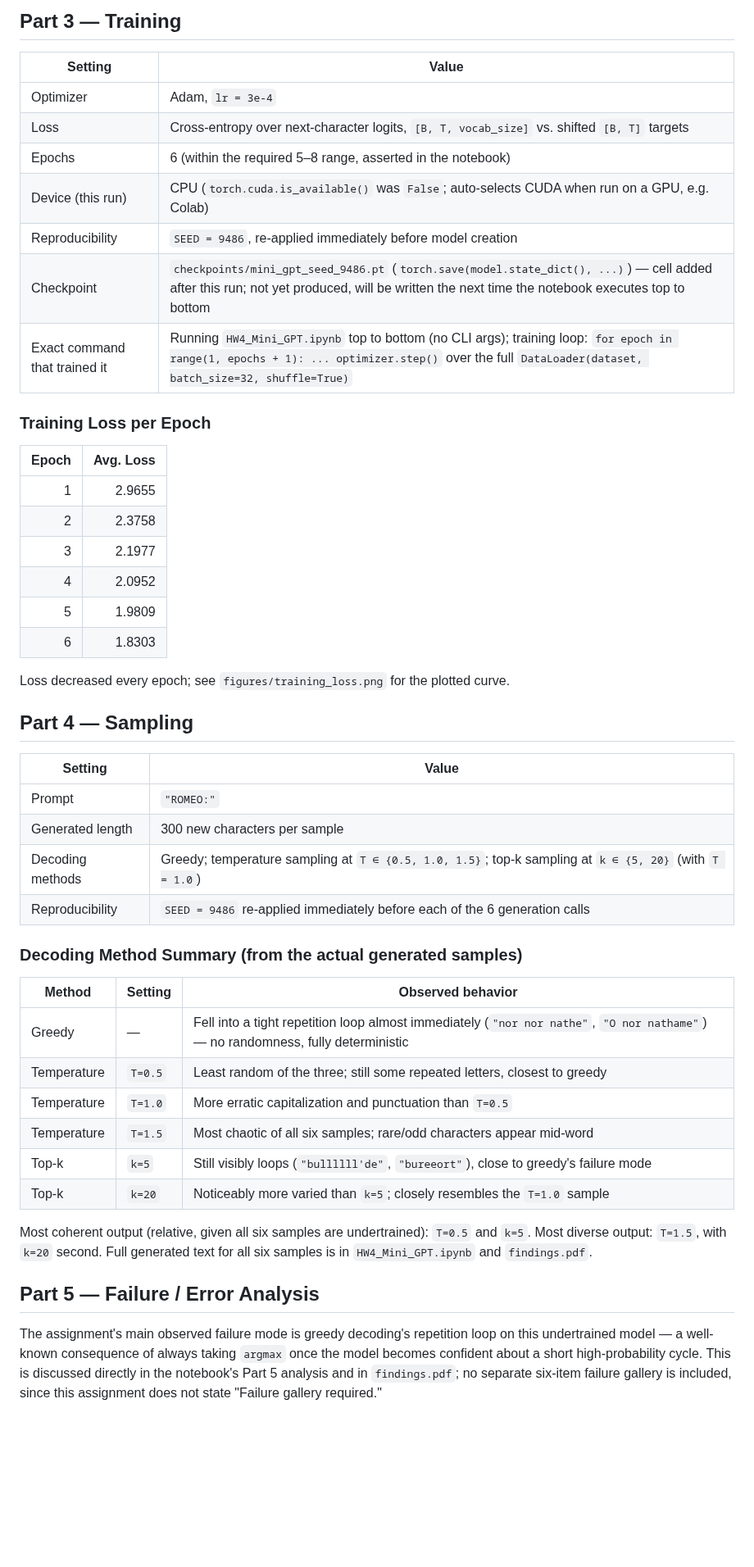
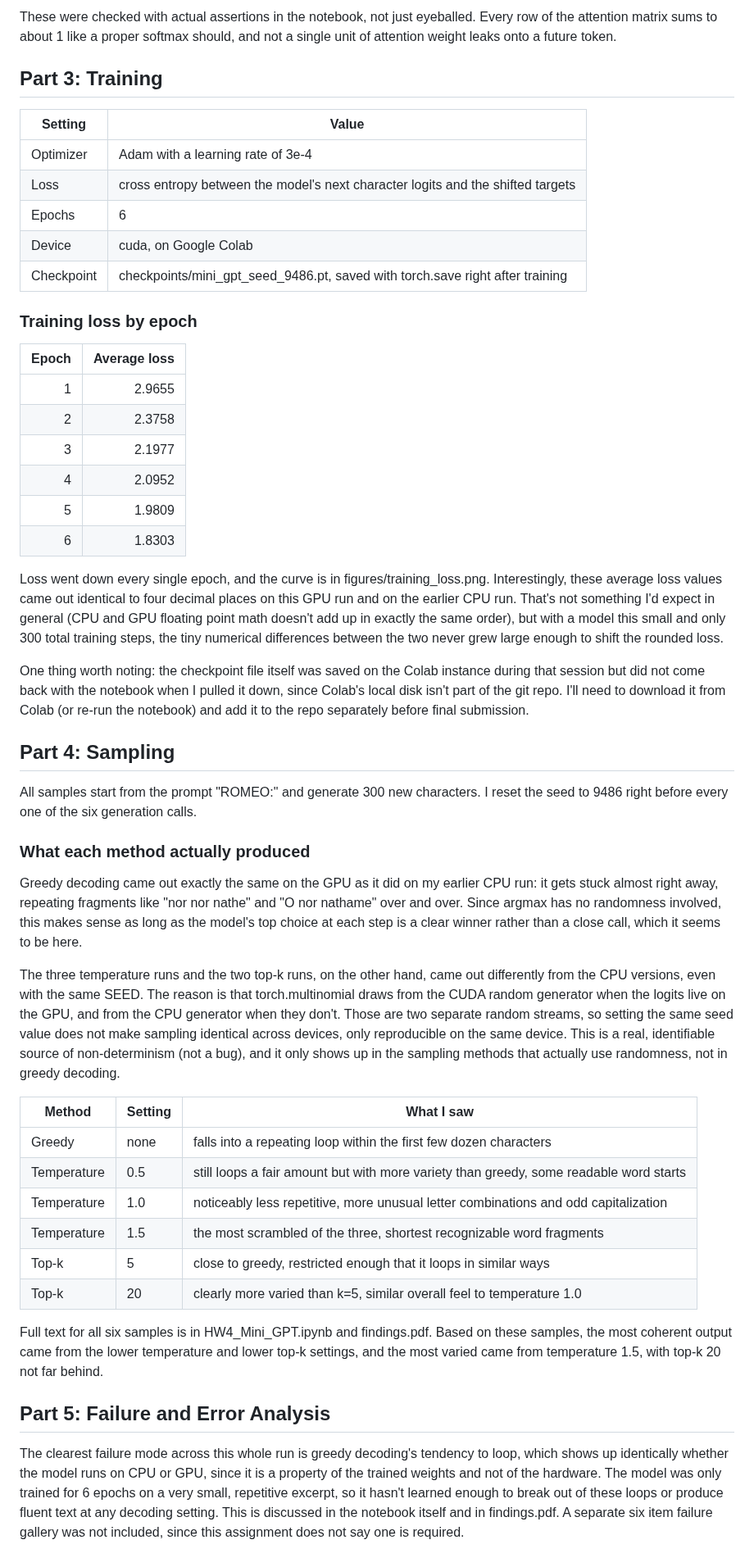
Before and after one commit to Kavan1804/data266-9486, a Markdown page: HW4/METRICS.md, the part around one of its changes. Shown at 82% size. Rendered like a GitHub page; blank space fills up the shorter version.

Commit message:
Add HW4 Mini GPT implementation and documentation

```diff
--- a/HW4/METRICS.md
+++ b/HW4/METRICS.md
@@ -54,19 +54,19 @@ and `findings.pdf` should be regenerated from that run's console output.
 
-## Part 3 — Training
+These were checked with actual assertions in the notebook, not just eyeballed. Every row of the attention matrix sums to about 1 like a proper softmax should, and not a single unit of attention weight leaks onto a future token.
+
+## Part 3: Training
 
 | Setting | Value |
 | --- | --- |
-| Optimizer | Adam, `lr = 3e-4` |
-| Loss | Cross-entropy over next-character logits, `[B, T, vocab_size]` vs. shifted `[B, T]` targets |
-| Epochs | 6 (within the required 5–8 range, asserted in the notebook) |
-| Device (this run) | CPU (`torch.cuda.is_available()` was `False`; auto-selects CUDA when run on a GPU, e.g. Colab) |
-| Reproducibility | `SEED = 9486`, re-applied immediately before model creation |
-| Checkpoint | `checkpoints/mini_gpt_seed_9486.pt` (`torch.save(model.state_dict(), ...)`) — cell added after this run; not yet produced, will be written the next time the notebook executes top to bottom |
-| Exact command that trained it | Running `HW4_Mini_GPT.ipynb` top to bottom (no CLI args); training loop: `for epoch in range(1, epochs + 1): ... optimizer.step()` over the full `DataLoader(dataset, batch_size=32, shuffle=True)` |
+| Optimizer | Adam with a learning rate of 3e-4 |
+| Loss | cross entropy between the model's next character logits and the shifted targets |
+| Epochs | 6 |
+| Device | cuda, on Google Colab |
+| Checkpoint | checkpoints/mini_gpt_seed_9486.pt, saved with torch.save right after training |
 
-### Training Loss per Epoch
+### Training loss by epoch
 
-| Epoch | Avg. Loss |
+| Epoch | Average loss |
 | ---: | ---: |
 | 1 | 2.9655 |
 | 2 | 2.3758 |
@@ -75,36 +75,31 @@ and `findings.pdf` should be regenerated from that run's console output.
 | 5 | 1.9809 |
 | 6 | 1.8303 |
 
-Loss decreased every epoch; see `figures/training_loss.png` for the plotted curve.
+Loss went down every single epoch, and the curve is in figures/training_loss.png. Interestingly, these average loss values came out identical to four decimal places on this GPU run and on the earlier CPU run. That's not something I'd expect in general (CPU and GPU floating point math doesn't add up in exactly the same order), but with a model this small and only 300 total training steps, the tiny numerical differences between the two never grew large enough to shift the rounded loss.
 
-## Part 4 — Sampling
+One thing worth noting: the checkpoint file itself was saved on the Colab instance during that session but did not come back with the notebook when I pulled it down, since Colab's local disk isn't part of the git repo. I'll need to download it from Colab (or re-run the notebook) and add it to the repo separately before final submission.
 
-| Setting | Value |
-| --- | --- |
-| Prompt | `"ROMEO:"` |
-| Generated length | 300 new characters per sample |
-| Decoding methods | Greedy; temperature sampling at `T ∈ {0.5, 1.0, 1.5}`; top-k sampling at `k ∈ {5, 20}` (with `T = 1.0`) |
-| Reproducibility | `SEED = 9486` re-applied immediately before each of the 6 generation calls |
+## Part 4: Sampling
 
-### Decoding Method Summary (from the actual generated samples)
+All samples start from the prompt "ROMEO:" and generate 300 new characters. I reset the seed to 9486 right before every one of the six generation calls.
 
-| Method | Setting | Observed behavior |
+### What each method actually produced
+
+Greedy decoding came out exactly the same on the GPU as it did on my earlier CPU run: it gets stuck almost right away, repeating fragments like "nor nor nathe" and "O nor nathame" over and over. Since argmax has no randomness involved, this makes sense as long as the model's top choice at each step is a clear winner rather than a close call, which it seems to be here.
+
+The three temperature runs and the two top-k runs, on the other hand, came out differently from the CPU versions, even with the same SEED. The reason is that torch.multinomial draws from the CUDA random generator when the logits live on the GPU, and from the CPU generator when they don't. Those are two separate random streams, so setting the same seed value does not make sampling identical across devices, only reproducible on the same device. This is a real, identifiable source of non-determinism (not a bug), and it only shows up in the sampling methods that actually use randomness, not in greedy decoding.
+
+| Method | Setting | What I saw |
 | --- | --- | --- |
-| Greedy | — | Fell into a tight repetition loop almost immediately (`"nor nor nathe"`, `"O nor nathame"`) — no randomness, fully deterministic |
-| Temperature | `T=0.5` | Least random of the three; still some repeated letters, closest to greedy |
-| Temperature | `T=1.0` | More erratic capitalization and punctuation than `T=0.5` |
-| Temperature | `T=1.5` | Most chaotic of all six samples; rare/odd characters appear mid-word |
-| Top-k | `k=5` | Still visibly loops (`"bullllll'de"`, `"bureeort"`), close to greedy's failure mode |
-| Top-k | `k=20` | Noticeably more varied than `k=5`; closely resembles the `T=1.0` sample |
+| Greedy | none | falls into a repeating loop within the first few dozen characters |
+| Temperature | 0.5 | still loops a fair amount but with more variety than greedy, some readable word starts |
+| Temperature | 1.0 | noticeably less repetitive, more unusual letter combinations and odd capitalization |
+| Temperature | 1.5 | the most scrambled of the three, shortest recognizable word fragments |
+| Top-k | 5 | close to greedy, restricted enough that it loops in similar ways |
+| Top-k | 20 | clearly more varied than k=5, similar overall feel to temperature 1.0 |
 
-Most coherent output (relative, given all six samples are undertrained): `T=0.5` and `k=5`.
-Most diverse output: `T=1.5`, with `k=20` second. Full generated text for all six samples is in
-`HW4_Mini_GPT.ipynb` and `findings.pdf`.
+Full text for all six samples is in HW4_Mini_GPT.ipynb and findings.pdf. Based on these samples, the most coherent output came from the lower temperature and lower top-k settings, and the most varied came from temperature 1.5, with top-k 20 not far behind.
 
-## Part 5 — Failure / Error Analysis
+## Part 5: Failure and Error Analysis
 
-The assignment's main observed failure mode is greedy decoding's repetition loop on this
-undertrained model — a well-known consequence of always taking `argmax` once the model becomes
-confident about a short high-probability cycle. This is discussed directly in the notebook's
-Part 5 analysis and in `findings.pdf`; no separate six-item failure gallery is included, since
-this assignment does not state "Failure gallery required."
+The clearest failure mode across this whole run is greedy decoding's tendency to loop, which shows up identically whether the model runs on CPU or GPU, since it is a property of the trained weights and not of the hardware. The model was only trained for 6 epochs on a very small, repetitive excerpt, so it hasn't learned enough to break out of these loops or produce fluent text at any decoding setting. This is discussed in the notebook itself and in findings.pdf. A separate six item failure gallery was not included, since this assignment does not say one is required.
```
Also changed, not shown: other parts of HW4/METRICS.md (+30 -30 lines), HW4/figures/training_loss.png, 3 other files.
